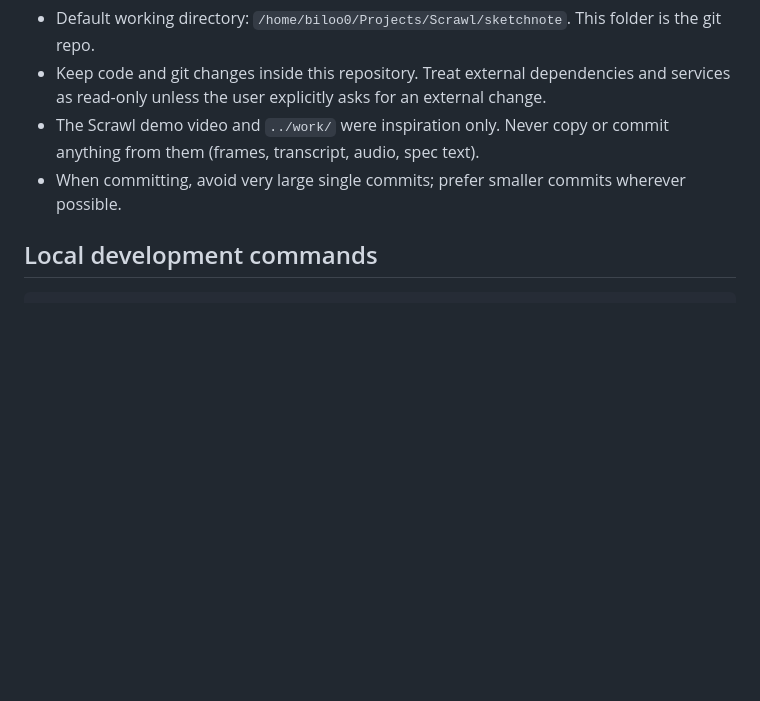
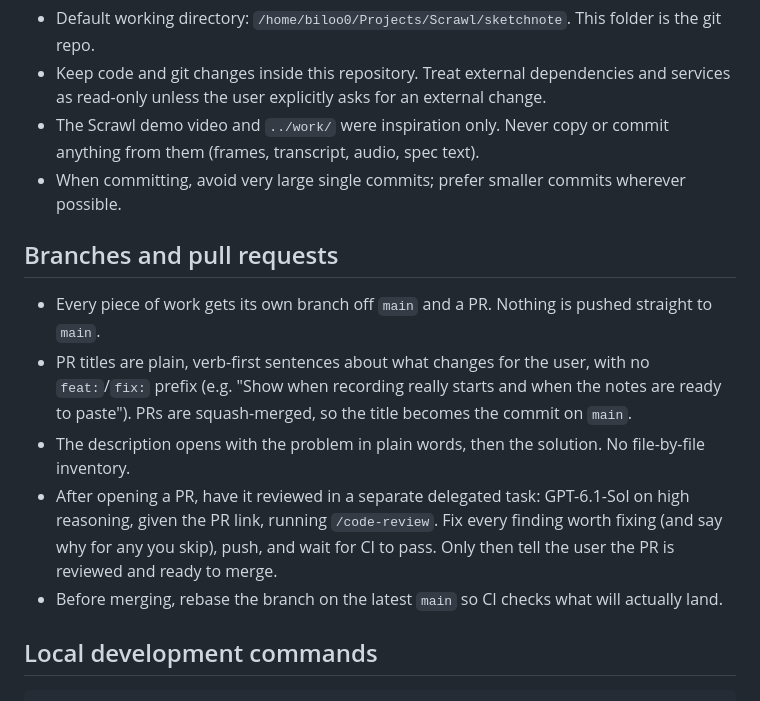
Before and after one commit to BilalIrfanContact/sketchnote, a Markdown page: AGENTS.md, the part around the change. Rendered like a GitHub page; blank space fills up the shorter version.

Commit message:
docs: how PRs are titled, reviewed and merged
Co-Authored-By: Claude Opus 5.5 <noreply@anthropic.com>

```diff
--- a/AGENTS.md
+++ b/AGENTS.md
@@ -17,6 +17,14 @@ It has two halves that talk over D-Bus (`org.sketchnote.Service`):
 - Keep code and git changes inside this repository. Treat external dependencies and services as read-only unless the user explicitly asks for an external change.
 - The Scrawl demo video and `../work/` were inspiration only. Never copy or commit anything from them (frames, transcript, audio, spec text).
 - When committing, avoid very large single commits; prefer smaller commits wherever possible.
+
+## Branches and pull requests
+
+- Every piece of work gets its own branch off `main` and a PR. Nothing is pushed straight to `main`.
+- PR titles are plain, verb-first sentences about what changes for the user, with no `feat:`/`fix:` prefix (e.g. "Show when recording really starts and when the notes are ready to paste"). PRs are squash-merged, so the title becomes the commit on `main`.
+- The description opens with the problem in plain words, then the solution. No file-by-file inventory.
+- After opening a PR, have it reviewed in a separate delegated task: GPT-6.1-Sol on high reasoning, given the PR link, running `/code-review`. Fix every finding worth fixing (and say why for any you skip), push, and wait for CI to pass. Only then tell the user the PR is reviewed and ready to merge.
+- Before merging, rebase the branch on the latest `main` so CI checks what will actually land.
 
 ## Local development commands
 
```
